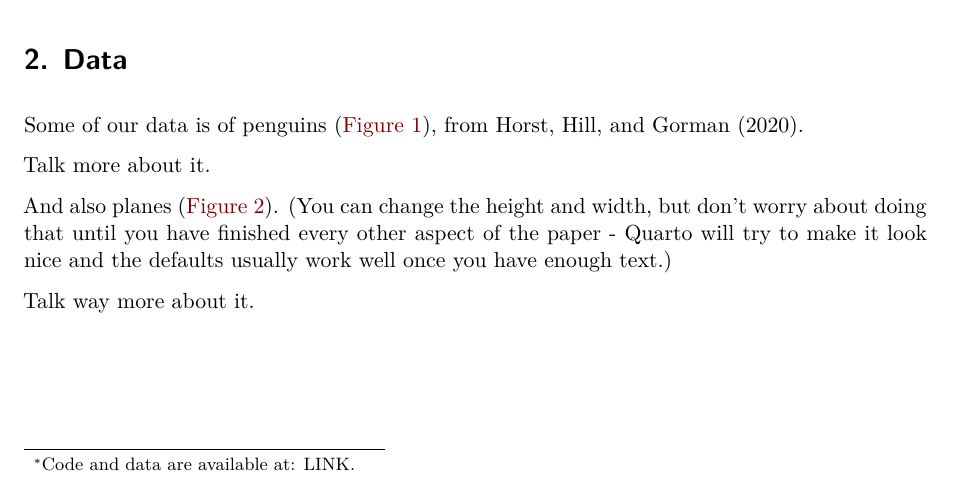
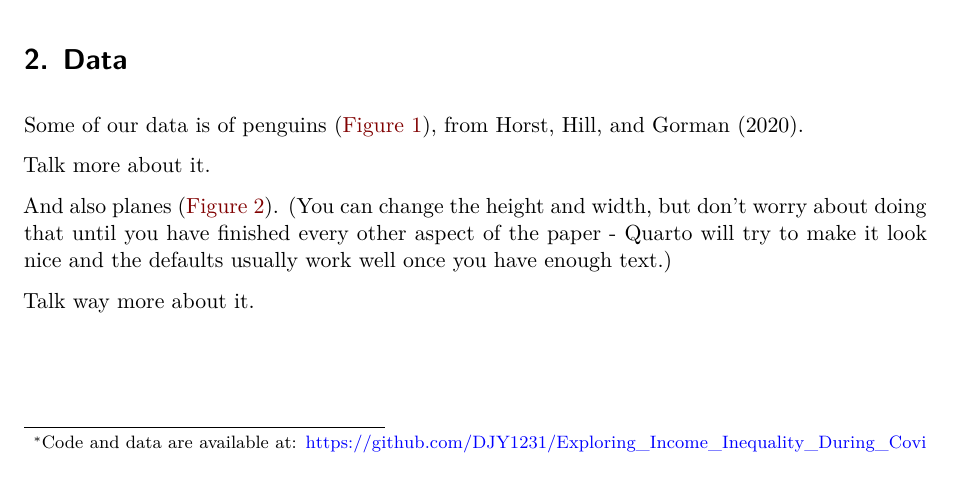
Before and after one commit to DJY1231/Exploring-Income-Inequality-during-covid-19, a Quarto document (paper/paper.qmd): part of page 1 of 6, cut so that both start at the same text. Rendered offline with R 4.5, knitr and Pandoc in place of Quarto, then LaTeX, with nearby package versions; some code elsewhere in the file could not run offline.

Commit message:
Update paper.qmd

```diff
--- a/paper/paper.qmd
+++ b/paper/paper.qmd
@@ -2,7 +2,7 @@
 title: "Analyzing Income Inequality Trends in the United States: Impacts of the COVID-19 Pandemic and Policy Implications"
 subtitle: "Insights from 2002 to 2023"
 author: Dong Jun Yoon
-thanks: "Code and data are available at: LINK."
+thanks: "Code and data are available at: https://github.com/DJY1231/Exploring_Income_Inequality_During_Covid_19.git."
 date: today
 date-format: long
 abstract: "This paper investigates income inequality in the United States from 2002 to 2023 using data from the United States Census and the World Inequality Database (WID). Throughout the paper, we will explore trends in income inequality, examining whether it is increasing or decreasing over time, and how the Covid-19 of 2020-2023 affected income inequality. We will utilize data analysis and regression modeling to investigate these trends. Investigating these trends is significant, as it could assist policymakers or the government in developing strategies that could decrease the inequalities occurring within the country. As a result, this report may be used to help promote social and economic equity in the United States."
```
